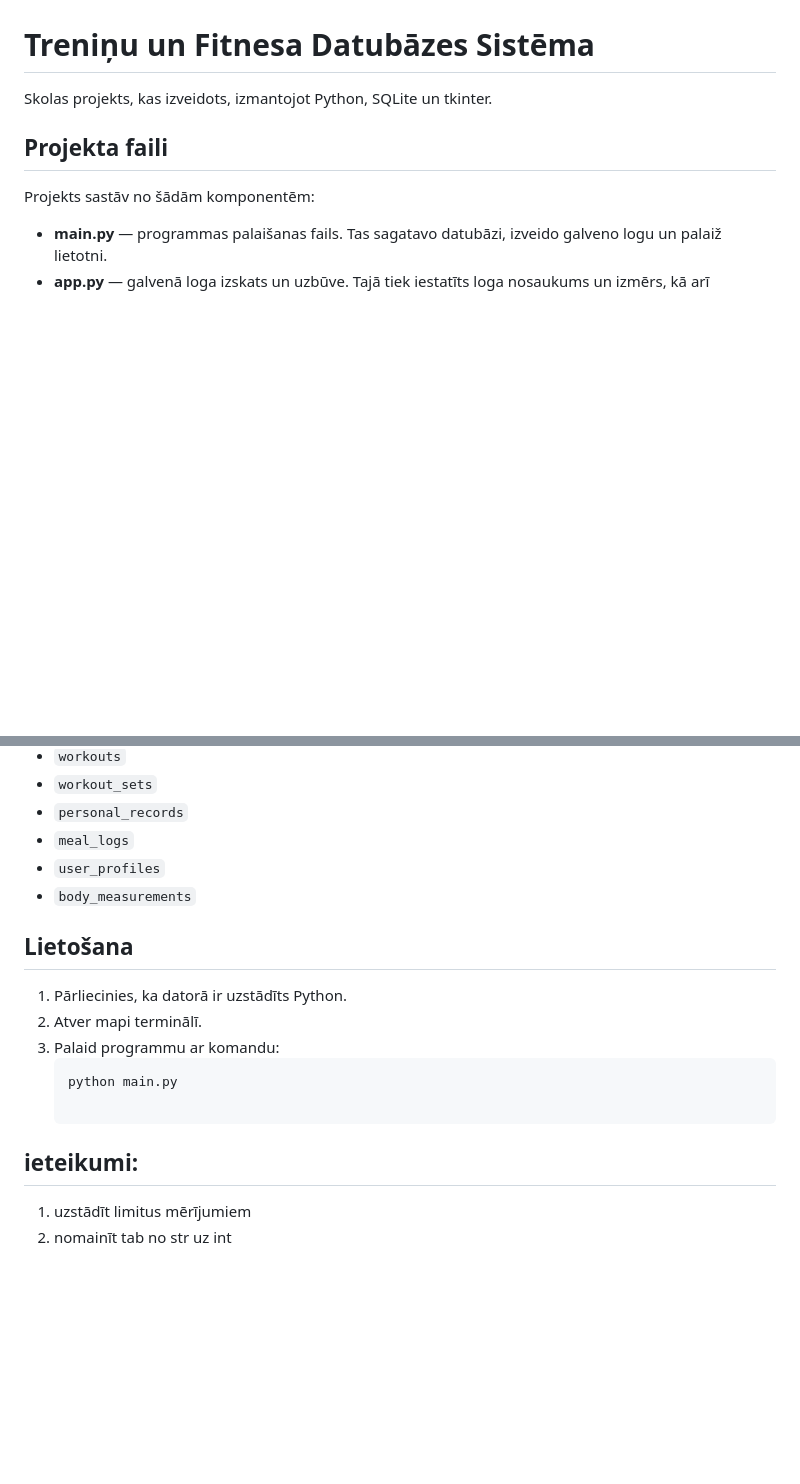
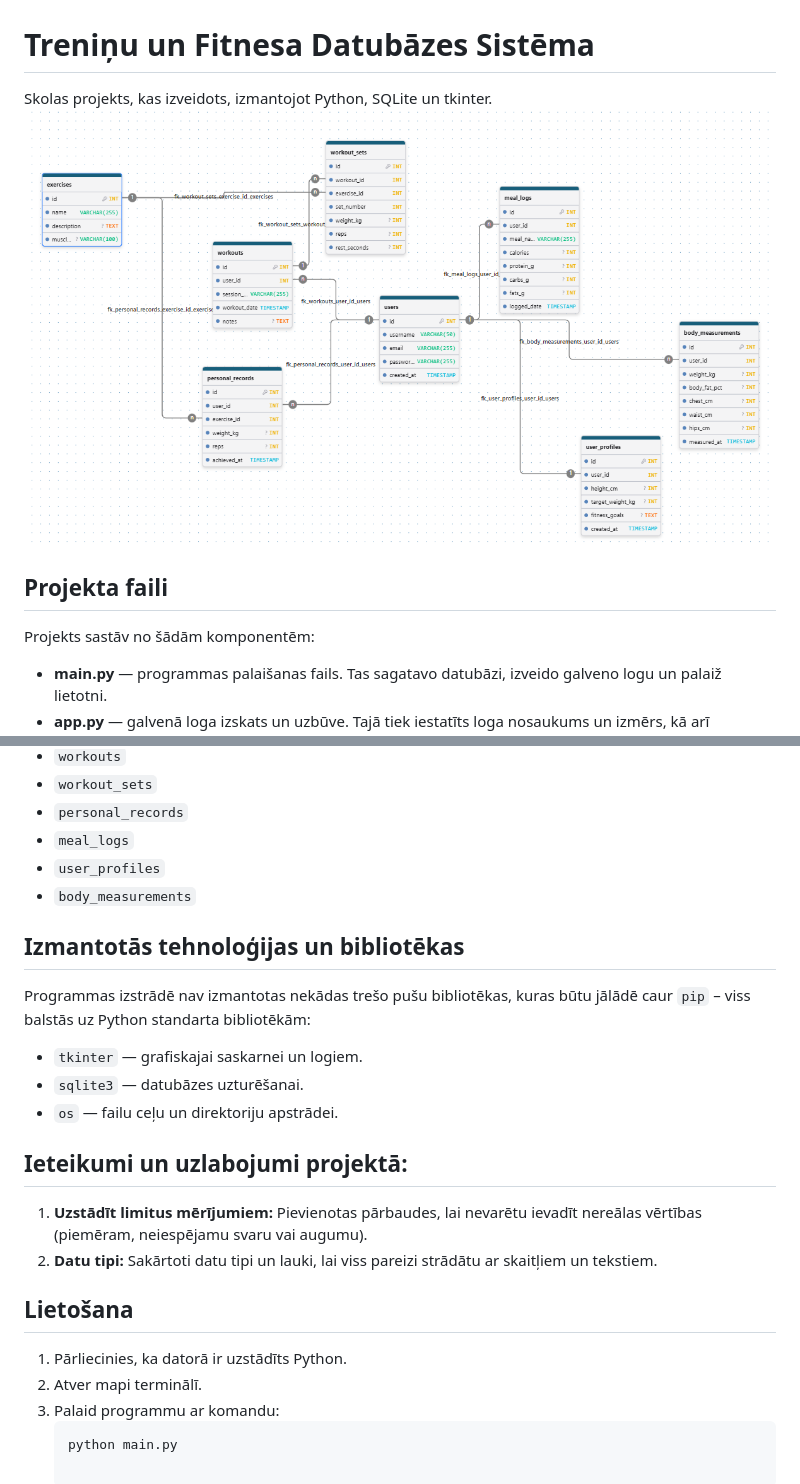
Before and after one commit to balinshenrijs-create/Gym_DB, a Markdown page: README.md, 2 parts joined by grey strips. Rendered like a GitHub page; pictures changed too: datubaze.png (added); blank space fills up the shorter version.

````diff
--- a/README.md
+++ b/README.md
@@ -1,6 +1,7 @@
 # Treniņu un Fitnesa Datubāzes Sistēma
 
 Skolas projekts, kas izveidots, izmantojot Python, SQLite un tkinter.
+   ![Datubāzes shēma](datubaze.png)
 
 ## Projekta faili
 
@@ -25,6 +26,16 @@ Datubāzē ir 8 tabulas:
 - `user_profiles`
 - `body_measurements`
 
+## Izmantotās tehnoloģijas un bibliotēkas
+Programmas izstrādē nav izmantotas nekādas trešo pušu bibliotēkas, kuras būtu jālādē caur `pip` – viss balstās uz Python standarta bibliotēkām:
+- `tkinter` — grafiskajai saskarnei un logiem.
+- `sqlite3` — datubāzes uzturēšanai.
+- `os` — failu ceļu un direktoriju apstrādei.
+
+## Ieteikumi un uzlabojumi projektā:
+1. **Uzstādīt limitus mērījumiem:** Pievienotas pārbaudes, lai nevarētu ievadīt nereālas vērtības (piemēram, neiespējamu svaru vai augumu).
+2. **Datu tipi:** Sakārtoti datu tipi un lauki, lai viss pareizi strādātu ar skaitļiem un tekstiem.
+
 ## Lietošana
 
 1. Pārliecinies, ka datorā ir uzstādīts Python.
@@ -32,7 +43,3 @@ Datubāzē ir 8 tabulas:
 3. Palaid programmu ar komandu:
    ```bash
    python main.py
-
-## ieteikumi:
-1. uzstādīt limitus mērījumiem
-2. nomainīt tab no str uz int
````
